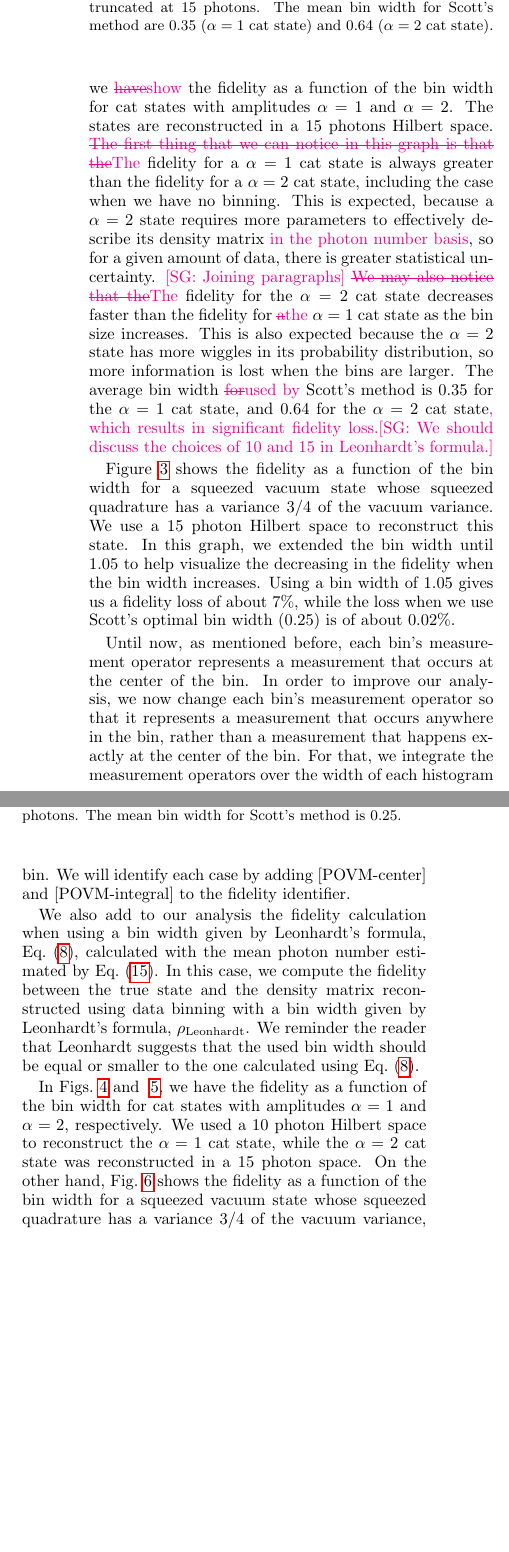
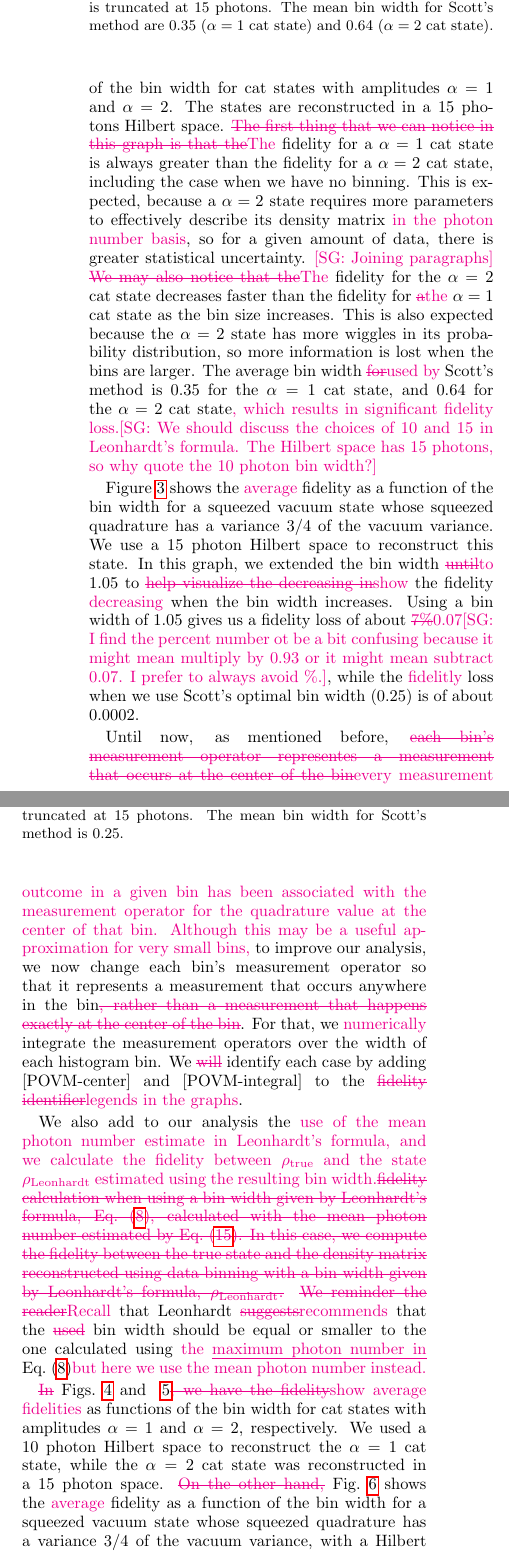
Before and after one commit to hdevasco/QTcode, a LaTeX paper (paper/histogram/histogram.tex): two parts of the columns of page 5 of 8, joined at a grey line, cut so that both start at the same text, the shorter picture padded with empty space. Compiled offline with pdfLaTeX.

Commit message:
histogram paper: finished editing this draft

```diff
--- a/paper/histogram/histogram.tex
+++ b/paper/histogram/histogram.tex
@@ -511,7 +511,7 @@ $\overline{\langle \hat{n} \rangle}$.
 
 
 \section{Results}
-In \SG{our} study \SGs{cases}, we compute the fidelity between the
+In \SG{our} study \SGs{cases}, we compute the fidelities between the
 true state and (i) the density matrix reconstructed without binning,
 $\rho_{\mathrm{ML2}}$; (ii) the density matrix reconstructed using
 data binning with \SGs{a random} chosen bin width\SG{s},
@@ -522,9 +522,9 @@ $\rho_{\mathrm{Scott}}$.
 %DISCUSSION OF FIGURE 1
 Our first result is shown in
 Fig.~\ref{fig-methods_fidelity_singledata}. The state considered is a
-cat state with amplitude $\alpha = 1$,\SGc{Have we defined $\alpha$?}
-and the Hilbert space \SGs{was} truncated at $10$ photons. Scott's
-method finds \SGs{an}\SG{a different} optimal bin width for each phase
+cat state with amplitude $\alpha = 1$,\SGc{Define $\alpha$.}  and the
+Hilbert space \SGs{was} truncated at $10$ photons. Scott's method
+finds \SGs{an}\SG{a different} optimal bin width for each phase
 considered, \SGs{such that we have a mean bin width in this case}
 \SG{so we report the mean bin width averaged over the 20 phases in
   these cases}. \SGs{In here}\SG{Here} the mean bin width for Scott's
@@ -573,66 +573,143 @@ corresponds to the case where we do not \SGs{apply any
 %DISCUSSION OF FIGURE 2
 The next set of results is presented in
 Fig.~\ref{fig-fidelity_vs_binwidth_15_photons_catstate}, where we
-\SGs{have}\SG{show} the fidelity as a function of the bin width for
-cat states with amplitudes $\alpha=1$ and $\alpha=2$. The states are
-reconstructed in a 15 photons Hilbert space. \SGs{The first thing that
-  we can notice in this graph is that the}\SG{The} fidelity for a
-$\alpha=1$ cat state is always greater than the fidelity for a
-$\alpha=2$ cat state, including the case when we have no binning. This
-is expected, because a $\alpha = 2$ state requires more parameters to
-effectively describe its density matrix \SG{in the photon number
-  basis}, so for a given amount of data, there is greater statistical
-uncertainty. \SGc{Joining paragraphs} \SGs{We may also notice that
-  the}\SG{The} fidelity for the $\alpha = 2$ cat state decreases
-faster than the fidelity for \SGs{a}\SG{the} $\alpha=1$ cat state as
-the bin size increases. This is also expected because the $\alpha = 2$
-state has more wiggles in its probability distribution, so more
-information is lost when the bins are larger. The average bin width
-\SGs{for}\SG{used by} Scott's method is $0.35$ for the $\alpha=1$ cat
-state, and $0.64$ for the $\alpha=2$ cat state\SG{, which results in
-  significant fidelity loss.}\SGc{We should discuss the choices of 10 and 15 in Leonhardt's formula.}
+\SGs{have the fidelity}\SG{show average fidelities} as a function of
+the bin width for cat states with amplitudes $\alpha=1$ and
+$\alpha=2$. The states are reconstructed in a 15 photons Hilbert
+space. \SGs{The first thing that we can notice in this graph is that
+  the}\SG{The} fidelity for a $\alpha=1$ cat state is always greater
+than the fidelity for a $\alpha=2$ cat state, including the case when
+we have no binning. This is expected, because a $\alpha = 2$ state
+requires more parameters to effectively describe its density matrix
+\SG{in the photon number basis}, so for a given amount of data, there
+is greater statistical uncertainty. \SGc{Joining paragraphs} \SGs{We
+  may also notice that the}\SG{The} fidelity for the $\alpha = 2$ cat
+state decreases faster than the fidelity for \SGs{a}\SG{the}
+$\alpha=1$ cat state as the bin size increases. This is also expected
+because the $\alpha = 2$ state has more wiggles in its probability
+distribution, so more information is lost when the bins are
+larger. The average bin width \SGs{for}\SG{used by} Scott's method is
+$0.35$ for the $\alpha=1$ cat state, and $0.64$ for the $\alpha=2$ cat
+state\SG{, which results in significant fidelity loss.}\SGc{We should
+  discuss the choices of 10 and 15 in Leonhardt's formula.  The
+  Hilbert space has 15 photons, so why quote the 10 photon bin width?}
 
-%FIGURE 2
+% FIGURE 2
 \begin{figure}
   \includegraphics[width=0.49\textwidth]{fidelity_vs_binwidth_15_photons_catstate.eps}
-\caption{Fidelity as a function of the bin width for cat states with amplitudes $\alpha=1$ and $\alpha=2$. The Hilbert space is truncated at 15 photons. The mean bin width for Scott's method are $0.35$ ($\alpha=1$ cat state) and $0.64$ ($\alpha=2$ cat state).}
+  \caption{\SG{Average} fidelity as a function of the bin width for
+    cat states with amplitudes $\alpha=1$ and $\alpha=2$. The Hilbert
+    space is truncated at 15 photons. The mean bin width for Scott's
+    method are $0.35$ ($\alpha=1$ cat state) and $0.64$ ($\alpha=2$
+    cat state).}
   \label{fig-fidelity_vs_binwidth_15_photons_catstate}
 \end{figure}
 
-%DISCUSSION OF FIGURE 3
-Figure~\ref{fig-squeezedvacuum_15_photons_Var=075} shows the fidelity as a function
-of the bin width for a squeezed vacuum state whose squeezed quadrature has a variance 3/4 of the vacuum variance.  We use a 15 photon Hilbert space to reconstruct this state. In this graph, we extended the bin width until $1.05$ to help visualize the decreasing in the fidelity when the bin width increases. Using a bin width of $1.05$ gives us a fidelity loss of about $7\%$, while the loss when we use Scott's optimal bin width (0.25) is of about $0.02\%$.
+% DISCUSSION OF FIGURE 3
+Figure~\ref{fig-squeezedvacuum_15_photons_Var=075} shows the
+\SG{average} fidelity as a function of the bin width for a squeezed
+vacuum state whose squeezed quadrature has a variance 3/4 of the
+vacuum variance.  We use a 15 photon Hilbert space to reconstruct this
+state. In this graph, we extended the bin width \SGs{until}\SG{to}
+$1.05$ to \SGs{help visualize the decreasing in}\SG{show} the fidelity
+\SG{decreasing} when the bin width increases. Using a bin width of
+$1.05$ gives us a fidelity loss of about \SGs{$7\%$}\SG{0.07}\SGc{I
+  find the percent number ot be a bit confusing because it might mean
+  multiply by 0.93 or it might mean subtract 0.07.  I prefer to always
+  avoid $\%$.}, while the \SG{fidelitly} loss when we use Scott's
+optimal bin width (0.25) is of about $0.0002$.
 
 %In Figs.~\ref{fig-fidelity_vs_binwidth_15_photons_catstate} and~\ref{fig-%squeezedvacuum_15_photons_Var=075}, we indicate the bin width obtained using Eq.~(\ref{eq-leonhardt}) for a maximum number of photon in the Hilbert space of $10$ and $15$, respectively.
 
 %FIGURE 3
-\begin{figure}[h]
+\begin{figure}
   \includegraphics[width=0.49\textwidth]{squeezedvacuum_15_photons_Var=075.eps}
-\caption{Fidelity as a function of the bin width for a squeezed vacuum state whose squeezed quadrature has a variance 3/4 of the vacuum variance. The Hilbert space is truncated at 15 photons. The mean bin width for Scott's method is $0.25$.}
+  \caption{\SG{Average} fidelity as a function of the bin width for a
+    squeezed vacuum state whose squeezed quadrature has a variance 3/4
+    of the vacuum variance. The Hilbert space is truncated at 15
+    photons. The mean bin width for Scott's method is $0.25$.}
   \label{fig-squeezedvacuum_15_photons_Var=075}
 \end{figure}
 
 %DISCUSSION OF FIGURES 4, 5 AND 6
-Until now, as mentioned before, each bin's measurement operator represents a measurement that occurs at the center of the bin. In order to improve our analysis,
-we now change each bin's measurement operator so that it represents a measurement that occurs anywhere in the bin, rather than a measurement that happens exactly at the center of the bin. For that, we integrate the measurement operators over the width of each histogram bin. We will identify each case by adding $[$POVM-center$]$ and $[$POVM-integral$]$ to the fidelity identifier.
+Until now, as mentioned before, \SGs{each bin's measurement operator
+  representes a measurement that occurs at the center of the
+  bin}\SG{every measurement outcome in a given bin has been associated
+  with the measurement operator for the quadrature value at the center
+  of that bin.  Although this may be a useful approximation for very
+  small bins,} to improve our analysis, we now change each bin's
+measurement operator so that it represents a measurement that occurs
+anywhere in the bin\SGs{, rather than a measurement that happens
+  exactly at the center of the bin}. For that, we \SG{numerically}
+integrate the measurement operators over the width of each histogram
+bin. We \SGs{will} identify each case by adding $[$POVM-center$]$ and
+$[$POVM-integral$]$ to the \SGs{fidelity identifier}\SG{legends in the
+  graphs}.
 
-We also add to our analysis the fidelity calculation when using a bin width given by Leonhardt's formula, Eq.~(\ref{eq-leonhardt}), calculated with the mean photon number estimated by Eq.~(\ref{eq-photon-estimation}). In this case, we compute the fidelity between the true state and the density matrix reconstructed using data binning with a bin width given by Leonhardt's formula, $\rho_{\mathrm{Leonhardt}}$. We reminder the reader that Leonhardt suggests that the used bin width should be equal or smaller to the one calculated using Eq.~(\ref{eq-leonhardt}).
+We also add to our analysis the \SG{use of the mean photon number
+  estimate in Leonhardt's formula, and we calculate the fidelity
+  between $\rhotrue$ and the state $\rho_{\mathrm{Leonhardt}}$
+  estimated using the resulting bin width.}\SGs{fidelity calculation
+  when using a bin width given by Leonhardt's formula,
+  Eq.~(\ref{eq-leonhardt}), calculated with the mean photon number
+  estimated by Eq.~(\ref{eq-photon-estimation}). In this case, we
+  compute the fidelity between the true state and the density matrix
+  reconstructed using data binning with a bin width given by
+  Leonhardt's formula, $\rho_{\mathrm{Leonhardt}}$.} \SGs{We reminder
+  the reader}\SG{Recall} that Leonhardt \SGs{suggests}\SG{recommends}
+that the \SGs{used} bin width should be equal or smaller to the one
+calculated using \SG{the \em{maximum} photon number in}
+Eq.~(\ref{eq-leonhardt})\SG{but here we use the mean photon number
+  instead.}
 
-In Figs.~\ref{fig-Fidelity_vs_binwidth_catstate_Mph_10_alpha_1} and
-~\ref{fig-Fid_vs_binwidth_catstate_alpha_2_Mph_15}, we have the fidelity
-as a function of the bin width for cat states with amplitudes $\alpha=1$ and
-$\alpha=2$, respectively. We used a $10$ photon Hilbert space to reconstruct the
-$\alpha = 1$ cat state, while the $\alpha = 2$ cat state was reconstructed in a
-$15$ photon space. On the other hand, Fig.~\ref{fig-squeezed_vacuum_variance_075_Mph_10} shows the fidelity as a function of the
-bin width for a squeezed vacuum state whose squeezed quadrature has a variance 3/4 of the vacuum variance, with a Hilbert space truncated at 10 photons.
+\SGs{In} Figs.~\ref{fig-Fidelity_vs_binwidth_catstate_Mph_10_alpha_1}
+and ~\ref{fig-Fid_vs_binwidth_catstate_alpha_2_Mph_15}\SGs{, we have
+  the fidelity}\SG{show average fidelities} as functions of the bin
+width for cat states with amplitudes $\alpha=1$ and $\alpha=2$,
+respectively. We used a $10$ photon Hilbert space to reconstruct the
+$\alpha = 1$ cat state, while the $\alpha = 2$ cat state was
+reconstructed in a $15$ photon space. \SGs{On the other hand,}
+Fig.~\ref{fig-squeezed_vacuum_variance_075_Mph_10} shows the
+\SG{average} fidelity as a function of the bin width for a squeezed
+vacuum state whose squeezed quadrature has a variance 3/4 of the
+vacuum variance, with a Hilbert space truncated at 10 photons.
 
-For the $\alpha = 1$ cat state in Fig.~\ref{fig-Fidelity_vs_binwidth_catstate_Mph_10_alpha_1}, the estimated mean number of photons is $0.6109$ (real mean number of photons is $0.6093$), what gives us, by Leonhardt's formula, Eq.~(\ref{eq-leonhardt}), a bin width of $1.05$. As mentioned before, the average bin width for Scott's method in this case is $0.35$. For the $\alpha = 2$ cat state in Fig.~\ref{fig-Fid_vs_binwidth_catstate_alpha_2_Mph_15}, the estimated mean number of photons is $3.1983$ (real mean number of photons is $3.1978$), giving a bin width of $0.58$. The average bin width for Scott's method is $0.64$ for this state. The squeezed vacuum state of Fig.~\ref{fig-squeezed_vacuum_variance_075_Mph_10} has an estimated mean number of photons of
-$0.0162$ (real mean number of photons is $0.0167$), giving a bin width, by Eq.~(\ref{eq-leonhardt}), of $1.54$. The average bin width for Scott's method, in this case, is $0.25$.
+For the $\alpha = 1$ cat state in
+Fig.~\ref{fig-Fidelity_vs_binwidth_catstate_Mph_10_alpha_1}, the
+estimated mean number of photons is $0.6109$ (\SG{wheras the true}
+\SGs{real} mean number of photons is $0.6093$), \SGs{what}\SG{which}
+gives us, by Leonhardt's formula\SGs{, Eq.~(\ref{eq-leonhardt}),} a
+bin width of $1.05$. As mentioned before, the average bin width for
+Scott's method in this case is $0.35$. For the $\alpha = 2$ cat state
+in Fig.~\ref{fig-Fid_vs_binwidth_catstate_alpha_2_Mph_15}, the
+estimated mean number of photons is $3.1983$ (\SG{wheras the
+  true}\SGs{real} mean number of photons is $3.1978$), giving a bin
+width of $0.58$. The average bin width for Scott's method is $0.64$
+for this state. The squeezed vacuum state of
+Fig.~\ref{fig-squeezed_vacuum_variance_075_Mph_10} has an estimated
+mean number of photons of $0.0162$ (\SG{wheras the true}\SGs{real}
+mean number of photons is $0.0167$), giving a bin width, by
+Eq.~(\ref{eq-leonhardt}), of $1.54$. The average bin width for Scott's
+method, in this case, is $0.25$.\SGc{Maybe move these numbers into the
+  figure captions, so they are easier to see while looking at the
+  figures.}
 
-Analyzing the graphs shown in Figs.~\ref{fig-Fidelity_vs_binwidth_catstate_Mph_10_alpha_1}-\ref{fig-squeezed_vacuum_variance_075_Mph_10}, we see that integrating the measurement operators over the width of each histogram bin improves considerably the fidelity for all the cases. We can also see that, for this case, Leonhardt's suggestion can be safely considered an upper bound for the bin width. The two methods considered here, Leonhardt's and Scott's methods, give faster fidelity estimates with no significant loss of information.
+Analyzing the graphs shown in
+Figs.~\ref{fig-Fidelity_vs_binwidth_catstate_Mph_10_alpha_1}-\ref{fig-squeezed_vacuum_variance_075_Mph_10},
+we see that integrating the measurement operators over the width of
+each histogram bin improves considerably the fidelity for all the
+cases. We can also see that, for this case, Leonhardt's suggestion
+\SG{using the estimated mean photon number} can be safely
+\SGs{considered an}\SG{used as the} upper bound for the bin width. The
+two methods considered here, Leonhardt's and Scott's methods, give
+faster fidelity estimates with no significant loss of
+information.\SGc{We need some graphs of time vs bin width to justify
+  this claim.}
 
-%FIGURE 4
-\begin{figure}[h]
+% FIGURE 4
+\begin{figure}
   \includegraphics[width=0.49\textwidth]{fid_vs_binwidth_catstate_alpha_1_mph_10.eps}
-\caption{Fidelity as a function of the bin width for a cat state with amplitude
-$\alpha = 1$. The Hilbert space is truncated at 10 photons. The mean bin width for Scott's method is $0.35$, and the bin width given by Leonhardt's formula is $1.05$.}
+  \caption{Fidelity as a function of the bin width for a cat state
+    with amplitude $\alpha = 1$. The Hilbert space is truncated at 10
+    photons. The mean bin width for Scott's method is $0.35$, and the
+    bin width given by Leonhardt's formula is $1.05$. \SGc{Because the
@@ -663,22 +750,47 @@ methods to choose the bin width: Scott's and Leonhardt's methods. We considered
+the reconstructed states and the true state. We used two different
+methods to choose the bin width: Scott's and Leonhardt's methods. We
+\SGs{considered the bin's measurement operator to represent a
+  measurement that occurs at the center of the bin or anywhere in the
+  bin} \SG{studied using measurement operators calculated using the
+  quadrature exactly at the center of each bin and integrating the
+  measurement operators along the length of the bin}. \SGs{Our study
+  has focused on maximum likelihood tomography of cat states and
+  squeezed vacuum states.}
 
-Scott's method calculates an optimal bin width, for each phase, based on the size and
-the standard deviation of the sample. Leonhardt's states that we need a bin width
-narrower than $q_n/2$, where $q_n$ depends on the number of photons in the state
-being reconstructed. Since, in a real experiment, we may not know the mean number
-of photons in the state considered, we have proposed a method to determine the
-mean photon number from the quadrature measurement results.
+Scott's method calculates an optimal bin width, for each phase, based
+on the size and the standard deviation of the sample. Leonhardt's
+\SG{method recommends} \SG{states that we need} a bin width narrower
+than $q_n/2$, where $q_n$ depends on the number of photons in the
+state being reconstructed. Since, in a real experiment, we
+\SGs{may}\SG{do} not know the mean number of photons in the state
+considered, we have \SGs{proposed a method to determine
+  the}\SG{estimate the} mean photon number from the quadrature
+measurement results.\SGc{This method to estimate mean photon number has
+  probably been proposed already; I just don't know where.}
 
-We have found that our proposed method to find the mean number of photons from the quadrature measurement results gives accurate results. We checked that by comparing
-the estimated mean number of photons with the real mean number of photons for the
-known states we considered: cat states and squeezed vacuum states. We also have found that integrating the measurement operators over the width of each histogram bin improves significantly the fidelity. Using this strategy, Leonhardt's formula safely establishes an upper bound to the bin width, and both methods provides a faster statistical estimation without losing too much information.
+We have found that our proposed method to find the mean number of
+photons from the quadrature measurement results gives accurate
+results. We checked that by comparing the estimated mean number of
+photons with the \SGs{real}\SG{true} mean number of photons for the
+\SGs{known states we considered:} cat states and squeezed vacuum
+states. We also have found that integrating the measurement operators
+over the width of each histogram bin significantly improves the
+fidelity. Using this strategy, Leonhardt's formula safely establishes
+an upper bound to the bin width, and both methods provides a faster
+statistical estimation without losing too much information.  \SGc{Do
+  we have any cases in which Scott's method is really bad?}
 
 
 
 \begin{acknowledgments}
-\SGs{We thank Kevin Coakley, Adam Keith, and Emanuel Knill for helpful
-comments on the manuscript.}  H. M. Vasconcelos thanks the Schlumberger
-Foundation's Faculty for the Future program for financial support. J. L. E. Silva thanks Coordena\c c\~ao de Aperfei\c coamento de Pessoal de N\'ivel Superior (CAPES) for financial support. This work includes contributions of the National Institute of Standards and
-Technology, which are not subject to U.S. copyright.
+  \SGs{We thank Kevin Coakley, Adam Keith, and Emanuel Knill for
+    helpful comments on the manuscript.}  H. M. Vasconcelos thanks the
+  Schlumberger Foundation's Faculty for the Future program for
+  financial support. J. L. E. Silva thanks Coordena\c c\~ao de
+  Aperfei\c coamento de Pessoal de N\'ivel Superior (CAPES) for
+  financial support. This work includes contributions of the National
+  Institute of Standards and Technology, which are not subject to
+  U.S. copyright.
 \end{acknowledgments}
 
 
```
Also changed, not shown: paper/histogram/histogram.tex (28 more changed lines). Lines whose indentation alone changed are shown as unchanged.
